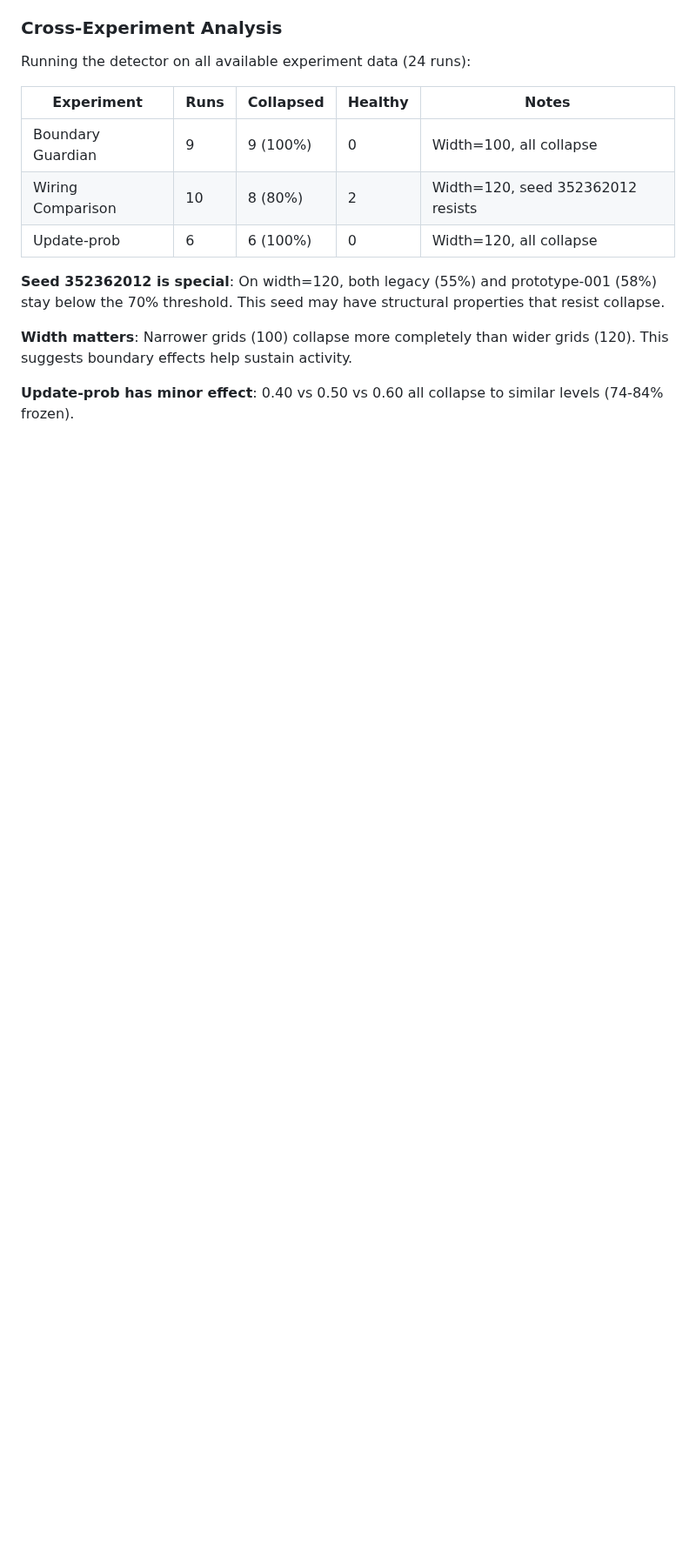
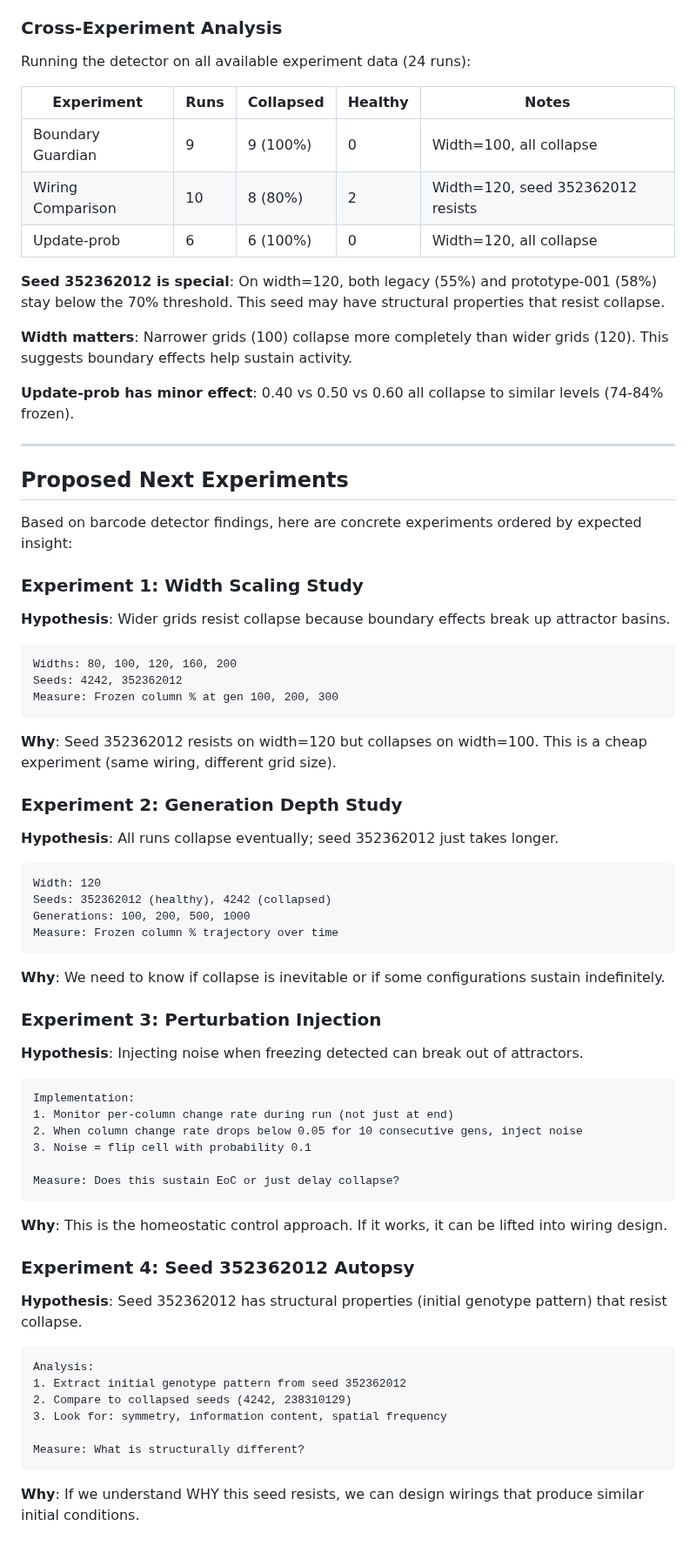
Before and after one commit to tothedarktowercame/futon5, a Markdown page: docs/notebook-eoc-detection-and-wiring-design.md, the part around the change. Shown at 87% size. Drawn GitHub-style; blank space fills up the shorter version.

Commit message:
Add proposed next experiments based on barcode detector findings
Four concrete experiments ordered by expected insight:
1. Width scaling study (cheapest, tests boundary hypothesis)
2. Generation depth study (is collapse inevitable?)
3. Perturbation injection (homeostatic control approach)
4. Seed 352362012 autopsy (understand why it resists)

Co-Authored-By: Claude Opus 4.5 <noreply@anthropic.com>

````diff
--- a/docs/notebook-eoc-detection-and-wiring-design.md
+++ b/docs/notebook-eoc-detection-and-wiring-design.md
@@ -278,3 +278,52 @@ Running the detector on all available experiment data (24 runs):
 **Width matters**: Narrower grids (100) collapse more completely than wider grids (120). This suggests boundary effects help sustain activity.
 
 **Update-prob has minor effect**: 0.40 vs 0.50 vs 0.60 all collapse to similar levels (74-84% frozen).
+
+---
+
+## Proposed Next Experiments
+
+Based on barcode detector findings, here are concrete experiments ordered by expected insight:
+
+### Experiment 1: Width Scaling Study
+**Hypothesis**: Wider grids resist collapse because boundary effects break up attractor basins.
+```
+Widths: 80, 100, 120, 160, 200
+Seeds: 4242, 352362012
+Measure: Frozen column % at gen 100, 200, 300
+```
+**Why**: Seed 352362012 resists on width=120 but collapses on width=100. This is a cheap experiment (same wiring, different grid size).
+
+### Experiment 2: Generation Depth Study
+**Hypothesis**: All runs collapse eventually; seed 352362012 just takes longer.
+```
+Width: 120
+Seeds: 352362012 (healthy), 4242 (collapsed)
+Generations: 100, 200, 500, 1000
+Measure: Frozen column % trajectory over time
+```
+**Why**: We need to know if collapse is inevitable or if some configurations sustain indefinitely.
+
+### Experiment 3: Perturbation Injection
+**Hypothesis**: Injecting noise when freezing detected can break out of attractors.
+```
+Implementation:
+1. Monitor per-column change rate during run (not just at end)
+2. When column change rate drops below 0.05 for 10 consecutive gens, inject noise
+3. Noise = flip cell with probability 0.1
+
+Measure: Does this sustain EoC or just delay collapse?
+```
+**Why**: This is the homeostatic control approach. If it works, it can be lifted into wiring design.
+
+### Experiment 4: Seed 352362012 Autopsy
+**Hypothesis**: Seed 352362012 has structural properties (initial genotype pattern) that resist collapse.
+```
+Analysis:
+1. Extract initial genotype pattern from seed 352362012
+2. Compare to collapsed seeds (4242, 238310129)
+3. Look for: symmetry, information content, spatial frequency
+
+Measure: What is structurally different?
+```
+**Why**: If we understand WHY this seed resists, we can design wirings that produce similar initial conditions.
````
